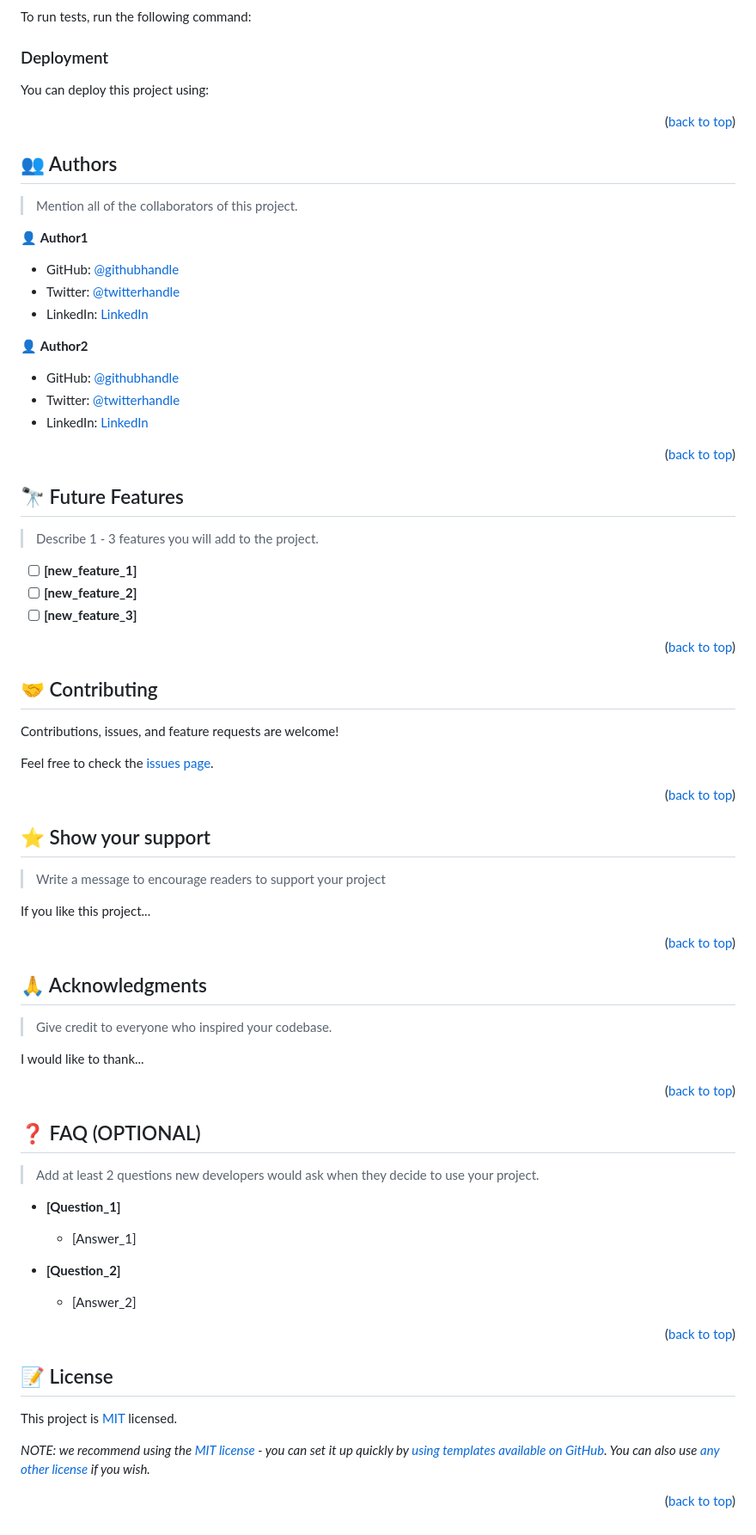
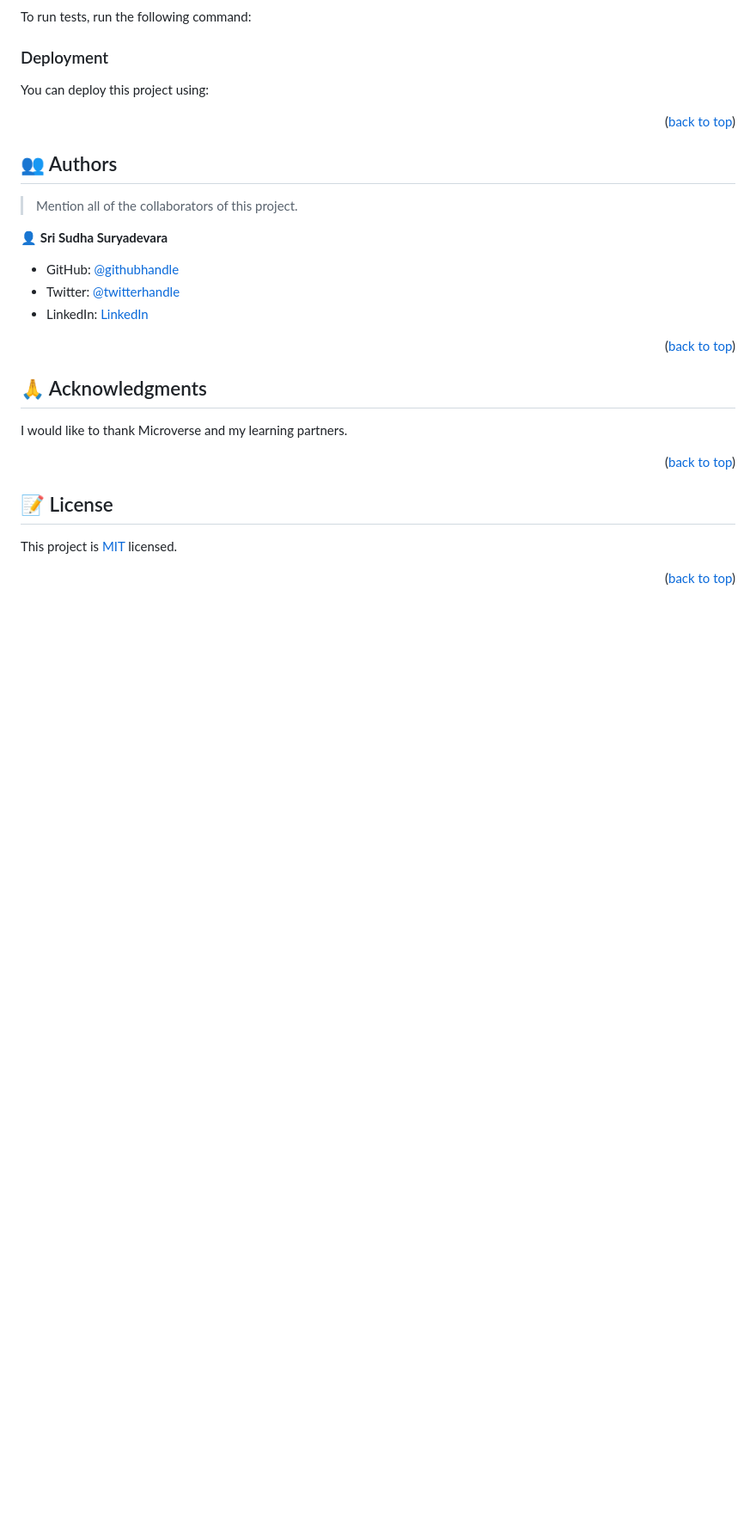
Before and after one commit to Srilearns/Hello-Microverse-Project, a Markdown page: README.md, the part around one of its changes. Shown at 86% size. GitHub-like rendering; blank space fills up the shorter version.

Commit message:
Updated README.md file according to suggestions given by code reviewer.

```diff
--- a/README.md
+++ b/README.md
@@ -207,49 +182,11 @@ Example:
 
 > Mention all of the collaborators of this project.
 
-👤 **Author1**
+👤 **Sri Sudha Suryadevara**
 
-- GitHub: [@githubhandle](https://github.com/githubhandle)
-- Twitter: [@twitterhandle](https://twitter.com/twitterhandle)
-- LinkedIn: [LinkedIn](https://linkedin.com/in/linkedinhandle)
-
-👤 **Author2**
-
-- GitHub: [@githubhandle](https://github.com/githubhandle)
-- Twitter: [@twitterhandle](https://twitter.com/twitterhandle)
-- LinkedIn: [LinkedIn](https://linkedin.com/in/linkedinhandle)
-
-<p align="right">(<a href="#readme-top">back to top</a>)</p>
-
-<!-- FUTURE FEATURES -->
-
-## 🔭 Future Features <a name="future-features"></a>
-
-> Describe 1 - 3 features you will add to the project.
-
-- [ ] **[new_feature_1]**
-- [ ] **[new_feature_2]**
-- [ ] **[new_feature_3]**
-
-<p align="right">(<a href="#readme-top">back to top</a>)</p>
-
-<!-- CONTRIBUTING -->
-
-## 🤝 Contributing <a name="contributing"></a>
-
-Contributions, issues, and feature requests are welcome!
-
-Feel free to check the [issues page](../../issues/).
-
-<p align="right">(<a href="#readme-top">back to top</a>)</p>
-
-<!-- SUPPORT -->
-
-## ⭐️ Show your support <a name="support"></a>
-
-> Write a message to encourage readers to support your project
-
-If you like this project...
+- GitHub: [@githubhandle](https://github.com/Srilearns)
+- Twitter: [@twitterhandle](https://twitter.com/SriSuryadevara1)
+- LinkedIn: [LinkedIn](https://linkedin.com/in/sri-sudha-suryadevara-2434291b7)
 
 <p align="right">(<a href="#readme-top">back to top</a>)</p>
 
@@ -257,25 +194,7 @@ If you like this project...
 
 ## 🙏 Acknowledgments <a name="acknowledgements"></a>
 
-> Give credit to everyone who inspired your codebase.
-
-I would like to thank...
-
-<p align="right">(<a href="#readme-top">back to top</a>)</p>
-
-<!-- FAQ (optional) -->
-
-## ❓ FAQ (OPTIONAL) <a name="faq"></a>
-
-> Add at least 2 questions new developers would ask when they decide to use your project.
-
-- **[Question_1]**
-
-  - [Answer_1]
-
-- **[Question_2]**
-
-  - [Answer_2]
+I would like to thank Microverse and my learning partners.
 
 <p align="right">(<a href="#readme-top">back to top</a>)</p>
 
@@ -285,6 +204,4 @@ I would like to thank...
 
 This project is [MIT](./LICENSE) licensed.
 
-_NOTE: we recommend using the [MIT license](https://choosealicense.com/licenses/mit/) - you can set it up quickly by [using templates available on GitHub](https://docs.github.com/en/communities/setting-up-your-project-for-healthy-contributions/adding-a-license-to-a-repository). You can also use [any other license](https://choosealicense.com/licenses/) if you wish._
-
 <p align="right">(<a href="#readme-top">back to top</a>)</p>
```
Also changed, not shown: other parts of README.md (+18 -43 lines).
